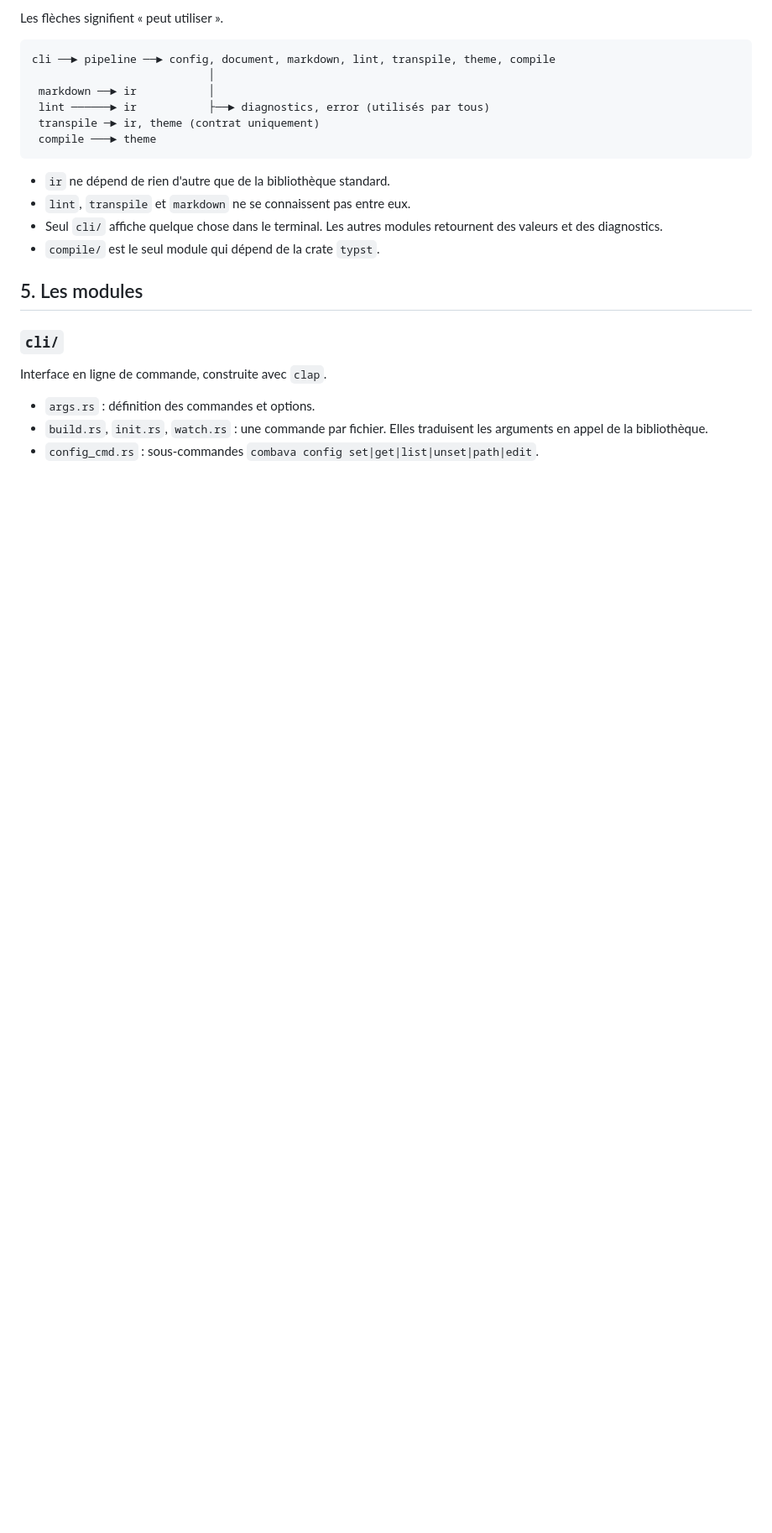
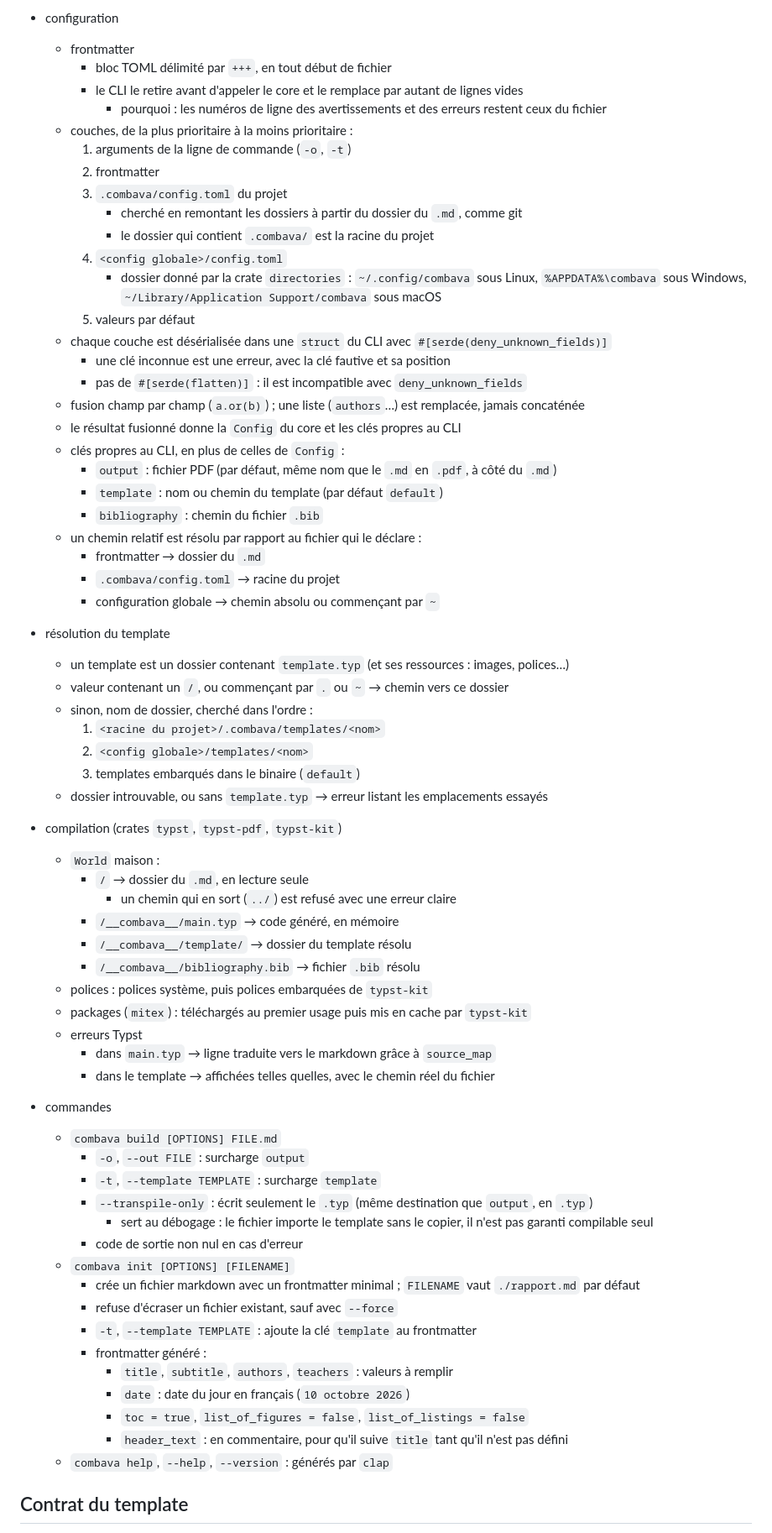
Before and after one commit to bobbysenior/combava, a Markdown page: docs/architecture.md, the part around one of its changes. Shown at 84% size. GitHub-like rendering; blank space fills up the shorter version.

````diff
--- a/docs/architecture.md
+++ b/docs/architecture.md
@@ -70,25 +129,71 @@ Les erreurs sont typées (`error.rs`) et rendues de façon lisible par `diagnost
 
-Les flèches signifient « peut utiliser ».
+- configuration
+    - frontmatter
+        - bloc TOML délimité par `+++`, en tout début de fichier
+        - le CLI le retire avant d'appeler le core et le remplace par autant de lignes vides
+            - pourquoi : les numéros de ligne des avertissements et des erreurs restent ceux du fichier
+    - couches, de la plus prioritaire à la moins prioritaire :
+        1) arguments de la ligne de commande (`-o`, `-t`)
+        2) frontmatter
+        3) `.combava/config.toml` du projet
+            - cherché en remontant les dossiers à partir du dossier du `.md`, comme git
+            - le dossier qui contient `.combava/` est la racine du projet
+        4) `<config globale>/config.toml`
+            - dossier donné par la crate `directories` : `~/.config/combava` sous Linux, `%APPDATA%\combava` sous Windows, `~/Library/Application Support/combava` sous macOS
+        5) valeurs par défaut
+    - chaque couche est désérialisée dans une `struct` du CLI avec `#[serde(deny_unknown_fields)]`
+        - une clé inconnue est une erreur, avec la clé fautive et sa position
+        - pas de `#[serde(flatten)]` : il est incompatible avec `deny_unknown_fields`
+    - fusion champ par champ (`a.or(b)`) ; une liste (`authors`…) est remplacée, jamais concaténée
+    - le résultat fusionné donne la `Config` du core et les clés propres au CLI
+    - clés propres au CLI, en plus de celles de `Config` :
+        - `output` : fichier PDF (par défaut, même nom que le `.md` en `.pdf`, à côté du `.md`)
+        - `template` : nom ou chemin du template (par défaut `default`)
+        - `bibliography` : chemin du fichier `.bib`
+    - un chemin relatif est résolu par rapport au fichier qui le déclare :
+        - frontmatter → dossier du `.md`
+        - `.combava/config.toml` → racine du projet
+        - configuration globale → chemin absolu ou commençant par `~`
 
-```
-cli ──► pipeline ──► config, document, markdown, lint, transpile, theme, compile
-                           │
- markdown ──► ir           │
- lint ──────► ir           ├──► diagnostics, error (utilisés par tous)
- transpile ─► ir, theme (contrat uniquement)
- compile ───► theme
-```
+- résolution du template
+    - un template est un dossier contenant `template.typ` (et ses ressources : images, polices…)
+    - valeur contenant un `/`, ou commençant par `.` ou `~` → chemin vers ce dossier
+    - sinon, nom de dossier, cherché dans l'ordre :
+        1) `<racine du projet>/.combava/templates/<nom>`
+        2) `<config globale>/templates/<nom>`
+        3) templates embarqués dans le binaire (`default`)
+    - dossier introuvable, ou sans `template.typ` → erreur listant les emplacements essayés
 
-- `ir` ne dépend de rien d'autre que de la bibliothèque standard.
-- `lint`, `transpile` et `markdown` ne se connaissent pas entre eux.
-- Seul `cli/` affiche quelque chose dans le terminal. Les autres modules retournent des valeurs et des diagnostics.
-- `compile/` est le seul module qui dépend de la crate `typst`.
+- compilation (crates `typst`, `typst-pdf`, `typst-kit`)
+    - `World` maison :
+        - `/` → dossier du `.md`, en lecture seule
+            - un chemin qui en sort (`../`) est refusé avec une erreur claire
+        - `/__combava__/main.typ` → code généré, en mémoire
+        - `/__combava__/template/` → dossier du template résolu
+        - `/__combava__/bibliography.bib` → fichier `.bib` résolu
+    - polices : polices système, puis polices embarquées de `typst-kit`
+    - packages (`mitex`) : téléchargés au premier usage puis mis en cache par `typst-kit`
+    - erreurs Typst
+        - dans `main.typ` → ligne traduite vers le markdown grâce à `source_map`
+        - dans le template → affichées telles quelles, avec le chemin réel du fichier
 
-## 5. Les modules
+- commandes
+    - `combava build [OPTIONS] FILE.md`
+        - `-o`, `--out FILE` : surcharge `output`
+        - `-t`, `--template TEMPLATE` : surcharge `template`
+        - `--transpile-only` : écrit seulement le `.typ` (même destination que `output`, en `.typ`)
+            - sert au débogage : le fichier importe le template sans le copier, il n'est pas garanti compilable seul
+        - code de sortie non nul en cas d'erreur
+    - `combava init [OPTIONS] [FILENAME]`
+        - crée un fichier markdown avec un frontmatter minimal ; `FILENAME` vaut `./rapport.md` par défaut
+        - refuse d'écraser un fichier existant, sauf avec `--force`
+        - `-t`, `--template TEMPLATE` : ajoute la clé `template` au frontmatter
+        - frontmatter généré :
+            - `title`, `subtitle`, `authors`, `teachers` : valeurs à remplir
+            - `date` : date du jour en français (`10 octobre 2026`)
+            - `toc = true`, `list_of_figures = false`, `list_of_listings = false`
+            - `header_text` : en commentaire, pour qu'il suive `title` tant qu'il n'est pas défini
+    - `combava help`, `--help`, `--version` : générés par `clap`
 
-### `cli/`
-Interface en ligne de commande, construite avec `clap`.
-- `args.rs` : définition des commandes et options.
-- `build.rs`, `init.rs`, `watch.rs` : une commande par fichier. Elles traduisent les arguments en appel de la bibliothèque.
-- `config_cmd.rs` : sous-commandes `combava config set|get|list|unset|path|edit`.
+## Contrat du template
 
````
Also changed, not shown: other parts of docs/architecture.md (+133 -164 lines).
